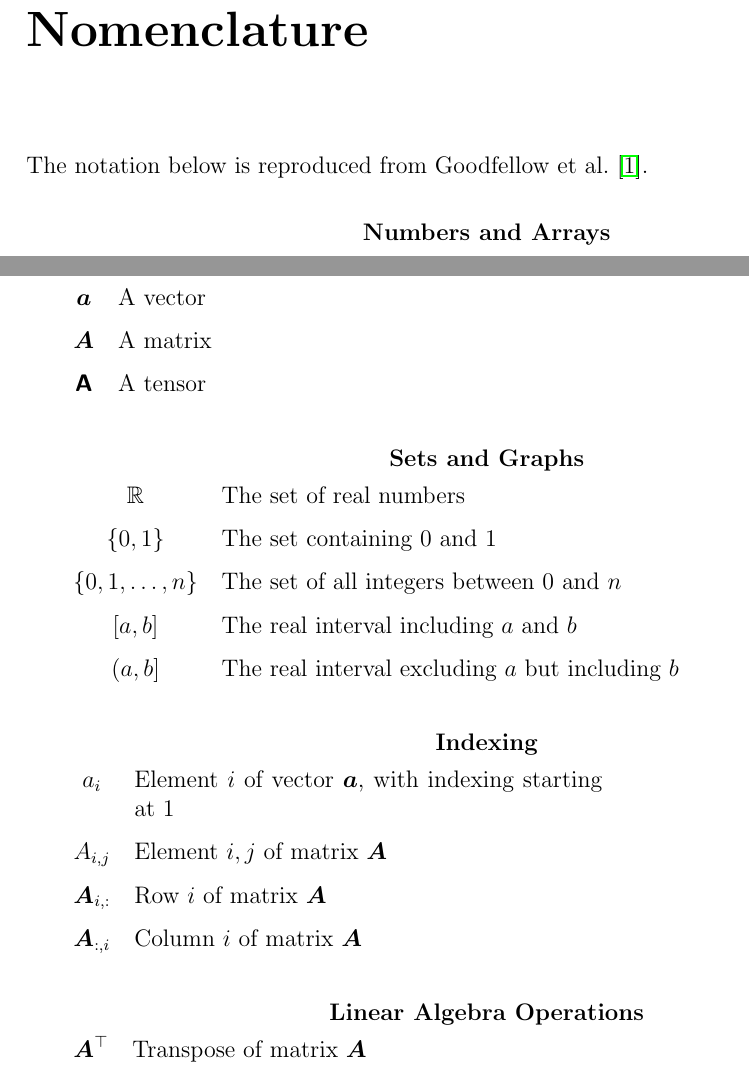
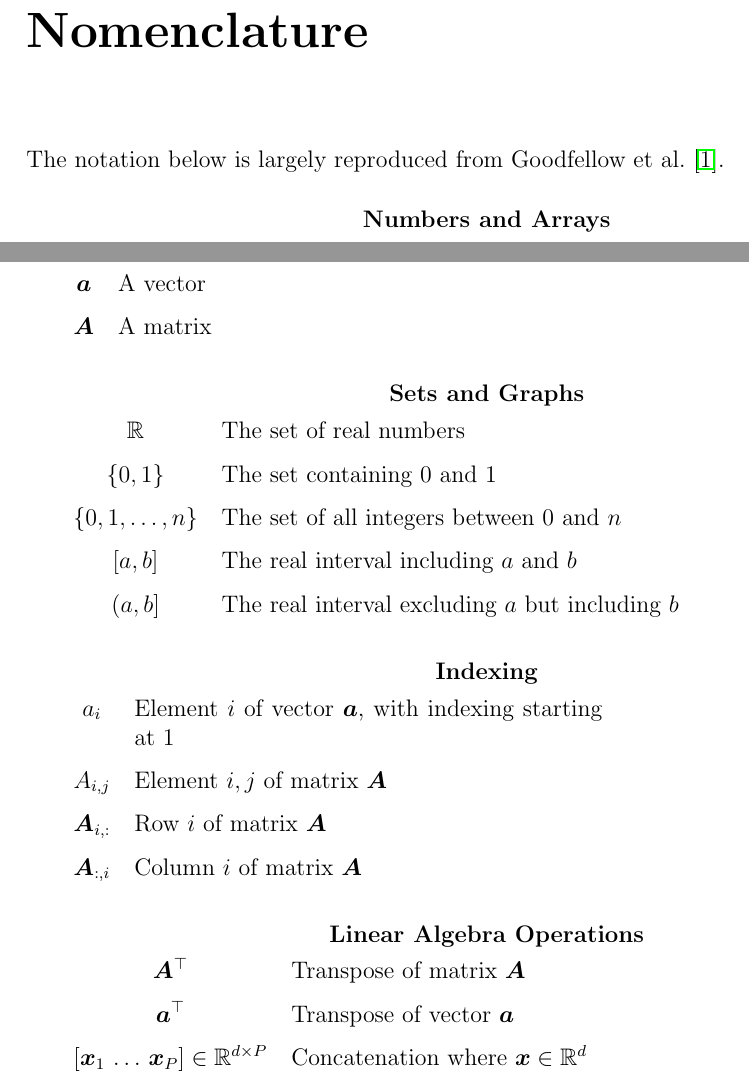
Before and after one commit to jurasofish/load_forecast_thesis, a LaTeX thesis (lf-thesis.tex, which reads F6_Nomenclature.tex): two parts of page 15 of 65, joined at a grey line, cut so that both start at the same text. Compiled offline with pdfLaTeX.

Commit message:
bit more nomenclature

```diff
--- a/F6_Nomenclature.tex
+++ b/F6_Nomenclature.tex
@@ -1,7 +1,8 @@
 %      6.   Nomenclature (optional)
 %---------------------------
 \chapter{Nomenclature}
-The notation below is reproduced from \citet{Goodfellow-et-al-2016}.
+\label{section:Nomenclature}
+The notation below is largely reproduced from \citet{Goodfellow-et-al-2016}.
 
 % From https://github.com/goodfeli/dlbook_notation/blob/master/notation.tex
 
@@ -20,7 +21,6 @@ The notation below is reproduced from \citet{Goodfellow-et-al-2016}.
 		$\displaystyle a$ & A scalar (integer or real)\\
 		$\displaystyle \va$ & A vector\\
 		$\displaystyle \mA$ & A matrix\\
-		$\displaystyle \tA$ & A tensor\\
 	\end{tabular}
 	\egroup
 	\index{Scalar}
@@ -77,6 +77,8 @@ The notation below is reproduced from \citet{Goodfellow-et-al-2016}.
 	\def\arraystretch{1.5}
 	\begin{tabular}{cp{3.25in}}
 		$\displaystyle \mA^\top$ & Transpose of matrix $\mA$ \\
+		$\displaystyle \va^\top$ & Transpose of vector $\va$ \\
+		$[\vx_1 \, \ldots \, \vx_P] \in \mathbb{R}^{d \times P}$ & Concatenation where $\vx \in \mathbb{R}^d$
 	\end{tabular}
 	\egroup
 	\index{Transpose}
```
